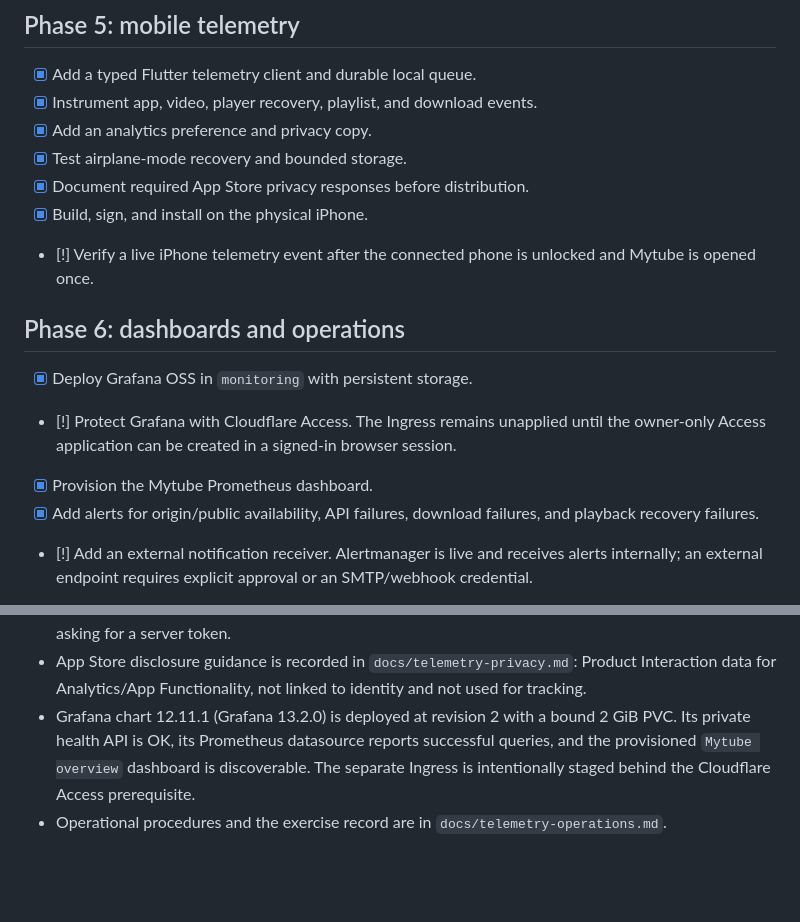
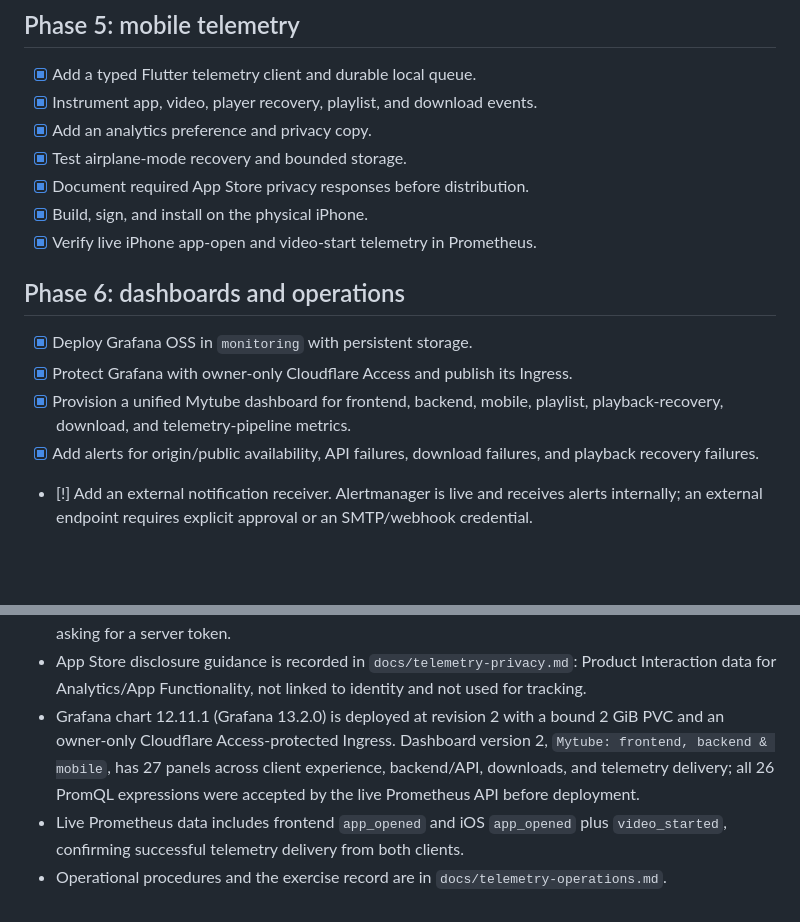
Before and after one commit to newcl/mytube, a Markdown page: docs/telemetry-progress.md, 2 parts joined by grey strips. Drawn GitHub-style; blank space fills up the shorter version.

Commit message:
Update telemetry dashboard rollout status

```diff
--- a/docs/telemetry-progress.md
+++ b/docs/telemetry-progress.md
@@ -57,16 +57,14 @@ Legend: `[ ]` pending, `[~]` in progress, `[x]` complete, `[!]` blocked.
 - [x] Test airplane-mode recovery and bounded storage.
 - [x] Document required App Store privacy responses before distribution.
 - [x] Build, sign, and install on the physical iPhone.
-- [!] Verify a live iPhone telemetry event after the connected phone is
-      unlocked and Mytube is opened once.
+- [x] Verify live iPhone app-open and video-start telemetry in Prometheus.
 
 ## Phase 6: dashboards and operations
 
 - [x] Deploy Grafana OSS in `monitoring` with persistent storage.
-- [!] Protect Grafana with Cloudflare Access. The Ingress remains unapplied
-      until the owner-only Access application can be created in a signed-in
-      browser session.
-- [x] Provision the Mytube Prometheus dashboard.
+- [x] Protect Grafana with owner-only Cloudflare Access and publish its Ingress.
+- [x] Provision a unified Mytube dashboard for frontend, backend, mobile,
+      playlist, playback-recovery, download, and telemetry-pipeline metrics.
 - [x] Add alerts for origin/public availability, API failures, download failures,
       and playback recovery failures.
 - [!] Add an external notification receiver. Alertmanager is live and receives
@@ -156,9 +154,11 @@ Legend: `[ ]` pending, `[~]` in progress, `[x]` complete, `[!]` blocked.
   `docs/telemetry-privacy.md`: Product Interaction data for Analytics/App
   Functionality, not linked to identity and not used for tracking.
 - Grafana chart 12.11.1 (Grafana 13.2.0) is deployed at revision 2 with a bound
-  2 GiB PVC. Its private health API is OK, its Prometheus datasource reports
-  successful queries, and the provisioned `Mytube overview` dashboard is
-  discoverable. The separate Ingress is intentionally staged behind the
-  Cloudflare Access prerequisite.
+  2 GiB PVC and an owner-only Cloudflare Access-protected Ingress. Dashboard
+  version 2, `Mytube: frontend, backend & mobile`, has 27 panels across client
+  experience, backend/API, downloads, and telemetry delivery; all 26 PromQL
+  expressions were accepted by the live Prometheus API before deployment.
+- Live Prometheus data includes frontend `app_opened` and iOS `app_opened` plus
+  `video_started`, confirming successful telemetry delivery from both clients.
 - Operational procedures and the exercise record are in
   `docs/telemetry-operations.md`.
```
